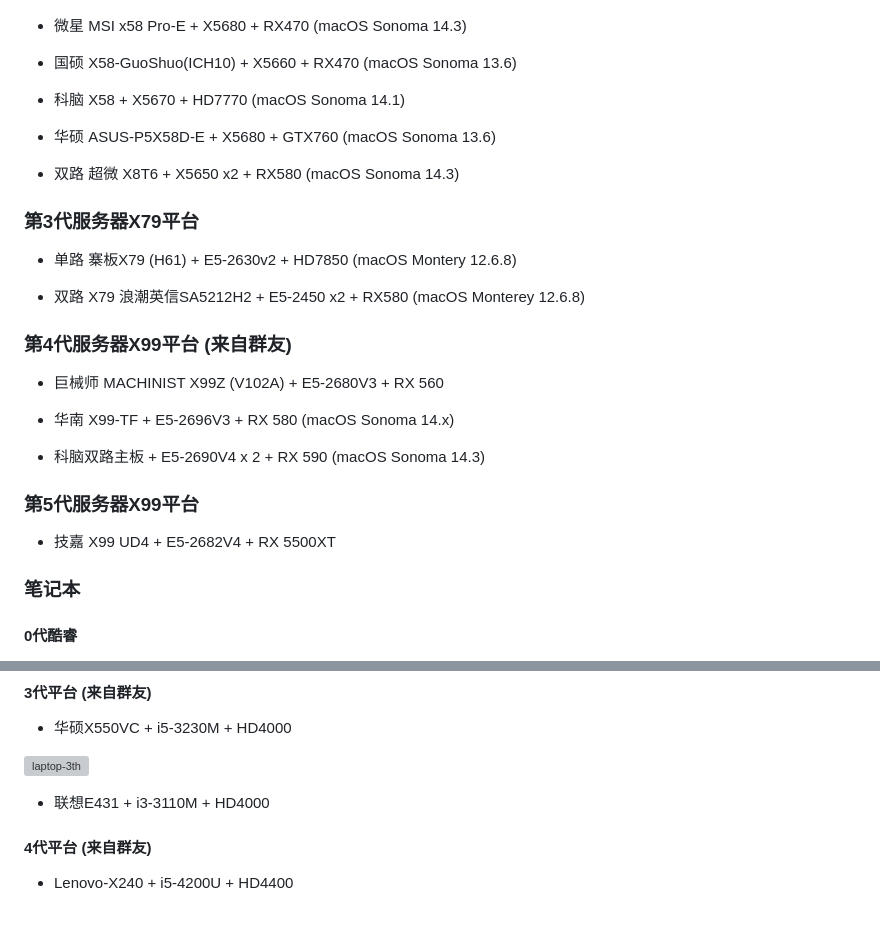
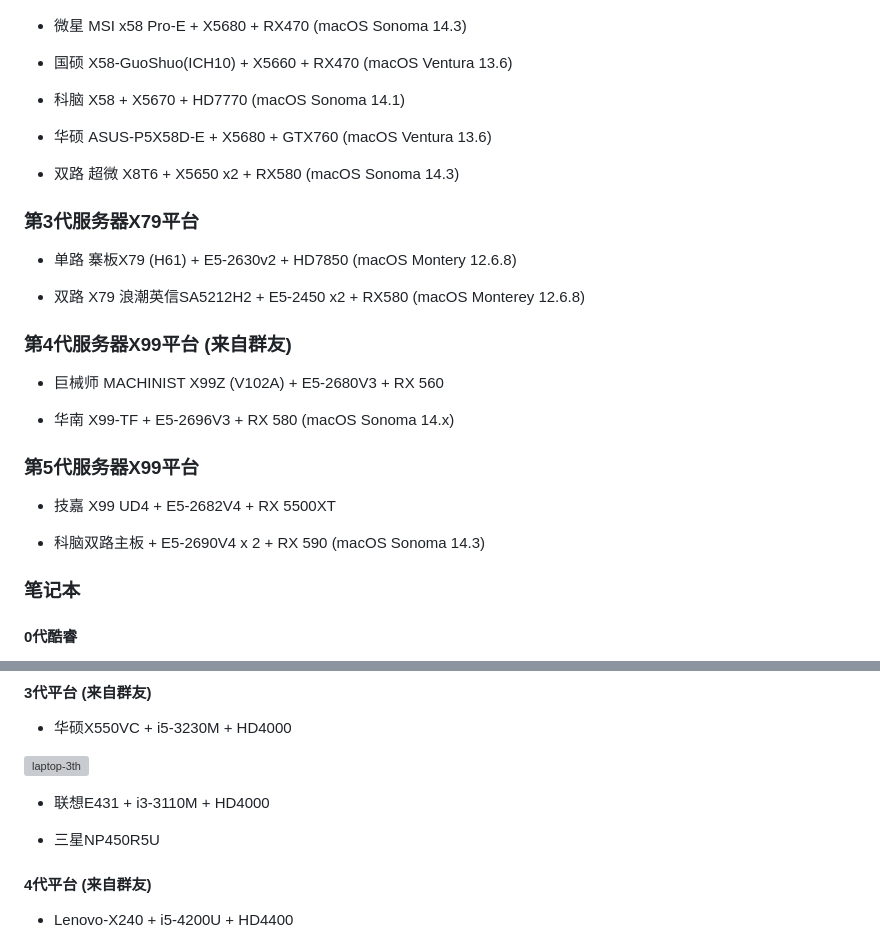
Before and after one commit to JeoJay127/RapidEFI-Tool, a Markdown page: 成功案例.md, 2 parts joined by grey strips. GitHub-like rendering; blank space fills up the shorter version; grey boxes are pictures that could not be loaded.

Commit message:
update documents

```diff
--- a/成功案例.md
+++ b/成功案例.md
@@ -130,11 +131,11 @@
 
 - 微星 MSI x58 Pro-E + X5680 + RX470 (macOS Sonoma 14.3)
 
-- 国硕 X58-GuoShuo(ICH10) + X5660 + RX470 (macOS Sonoma 13.6)
+- 国硕 X58-GuoShuo(ICH10) + X5660 + RX470 (macOS Ventura 13.6)
 
 - 科脑 X58 + X5670 + HD7770 (macOS Sonoma 14.1)
 
-- 华硕 ASUS-P5X58D-E + X5680 + GTX760 (macOS Sonoma 13.6)
+- 华硕 ASUS-P5X58D-E + X5680 + GTX760 (macOS Ventura 13.6)
 
 - 双路 超微 X8T6 + X5650 x2 + RX580 (macOS Sonoma 14.3)
 
@@ -150,11 +151,12 @@
 
 - 华南 X99-TF + E5-2696V3 + RX 580 (macOS Sonoma 14.x)
 
-- 科脑双路主板 + E5-2690V4 x 2 + RX 590  (macOS Sonoma 14.3)
 
 ### 第5代服务器X99平台
 
 - 技嘉 X99 UD4 + E5-2682V4 + RX 5500XT
+
+- 科脑双路主板 + E5-2690V4 x 2 + RX 590  (macOS Sonoma 14.3)
 
 ### 笔记本
 
@@ -190,6 +192,8 @@ OpenCore-v0.9.8 模拟UEFI 安装macOS BigSur 11.7.7
 ![laptop-3th](images/laptop-3th.png)
 
 - 联想E431 + i3-3110M + HD4000
+
+- 三星NP450R5U
 
 #### 4代平台 (来自群友)
 
```
Also changed, not shown: other parts of 成功案例.md (+1 -0 lines).
